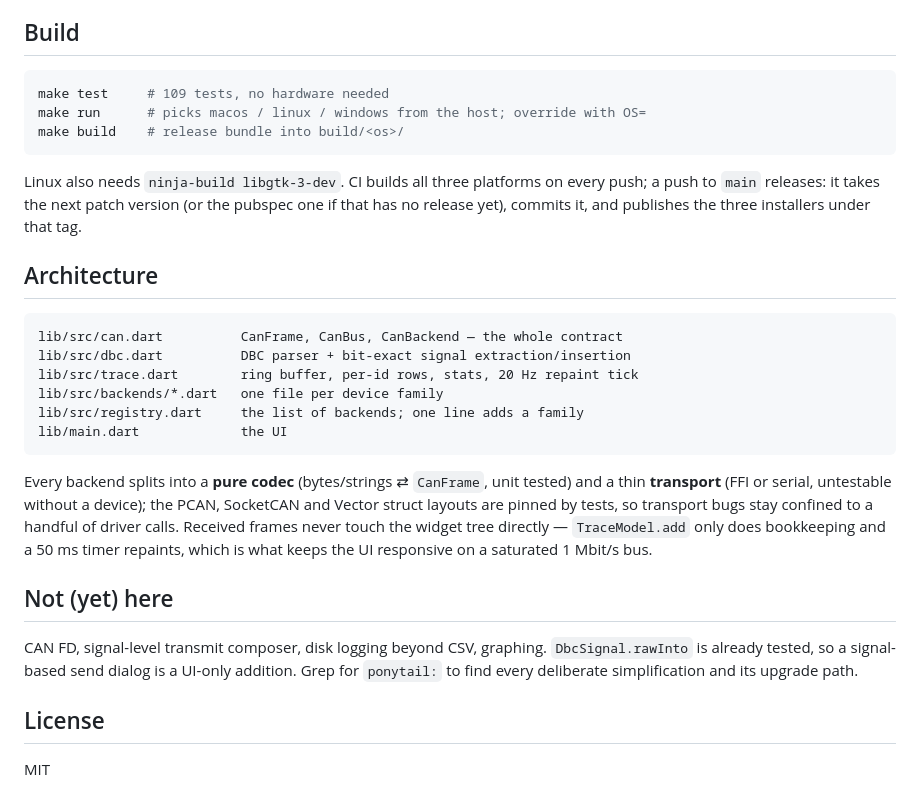
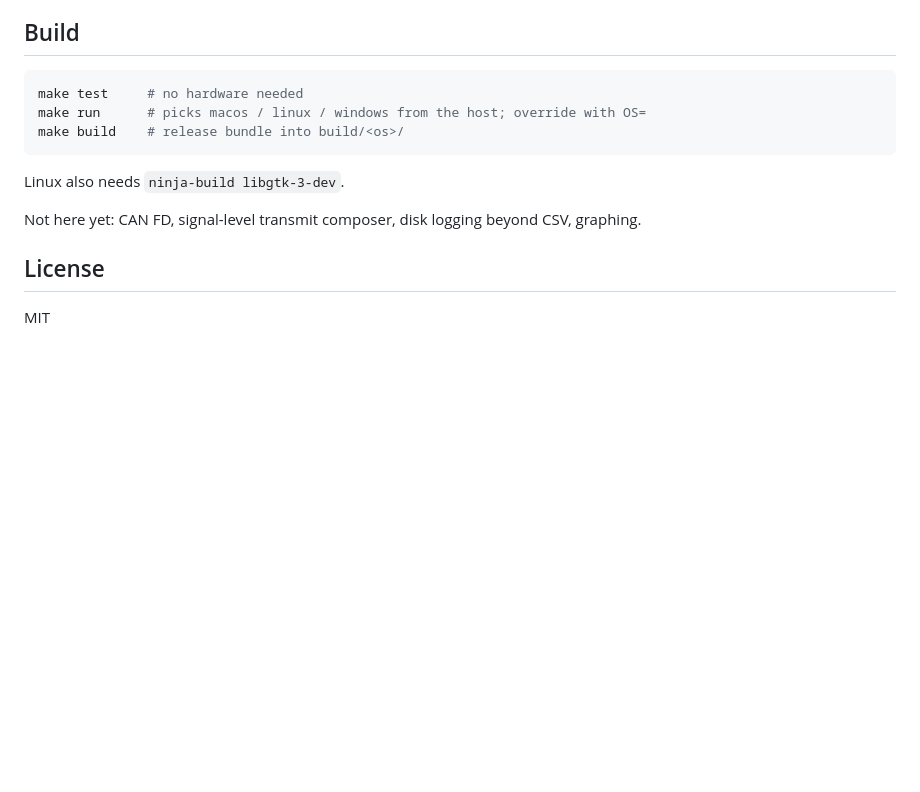
Before and after one commit to PanterSoft/CANtracer, a Markdown page: README.md, the part around the change. GitHub-like rendering; blank space fills up the shorter version.

Commit message:
Update README.md: simplify build instructions and remove architecture details

````diff
--- a/README.md
+++ b/README.md
@@ -76,40 +76,15 @@ the status line says what to install.
 ## Build
 
 ```sh
-make test     # 109 tests, no hardware needed
+make test     # no hardware needed
 make run      # picks macos / linux / windows from the host; override with OS=
 make build    # release bundle into build/<os>/
 ```
 
-Linux also needs `ninja-build libgtk-3-dev`. CI builds all three platforms on
-every push; a push to `main` releases: it takes the next patch version (or the
-pubspec one if that has no release yet), commits it, and publishes the three
-installers under that tag.
+Linux also needs `ninja-build libgtk-3-dev`.
 
-## Architecture
-
-```text
-lib/src/can.dart          CanFrame, CanBus, CanBackend — the whole contract
-lib/src/dbc.dart          DBC parser + bit-exact signal extraction/insertion
-lib/src/trace.dart        ring buffer, per-id rows, stats, 20 Hz repaint tick
-lib/src/backends/*.dart   one file per device family
-lib/src/registry.dart     the list of backends; one line adds a family
-lib/main.dart             the UI
-```
-
-Every backend splits into a **pure codec** (bytes/strings ⇄ `CanFrame`, unit
-tested) and a thin **transport** (FFI or serial, untestable without a device);
-the PCAN, SocketCAN and Vector struct layouts are pinned by tests, so transport
-bugs stay confined to a handful of driver calls. Received frames never touch the
-widget tree directly — `TraceModel.add` only does bookkeeping and a 50 ms timer
-repaints, which is what keeps the UI responsive on a saturated 1 Mbit/s bus.
-
-## Not (yet) here
-
-CAN FD, signal-level transmit composer, disk logging beyond CSV, graphing.
-`DbcSignal.rawInto` is already tested, so a signal-based send dialog is a
-UI-only addition. Grep for `ponytail:` to find every deliberate simplification
-and its upgrade path.
+Not here yet: CAN FD, signal-level transmit composer, disk logging beyond CSV,
+graphing.
 
 ## License
 
````
